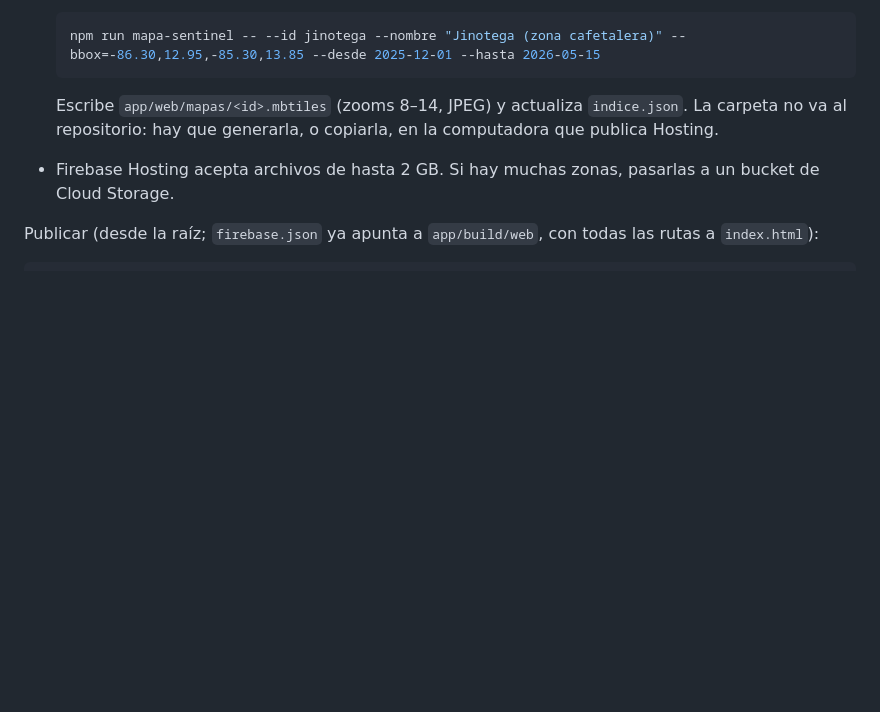
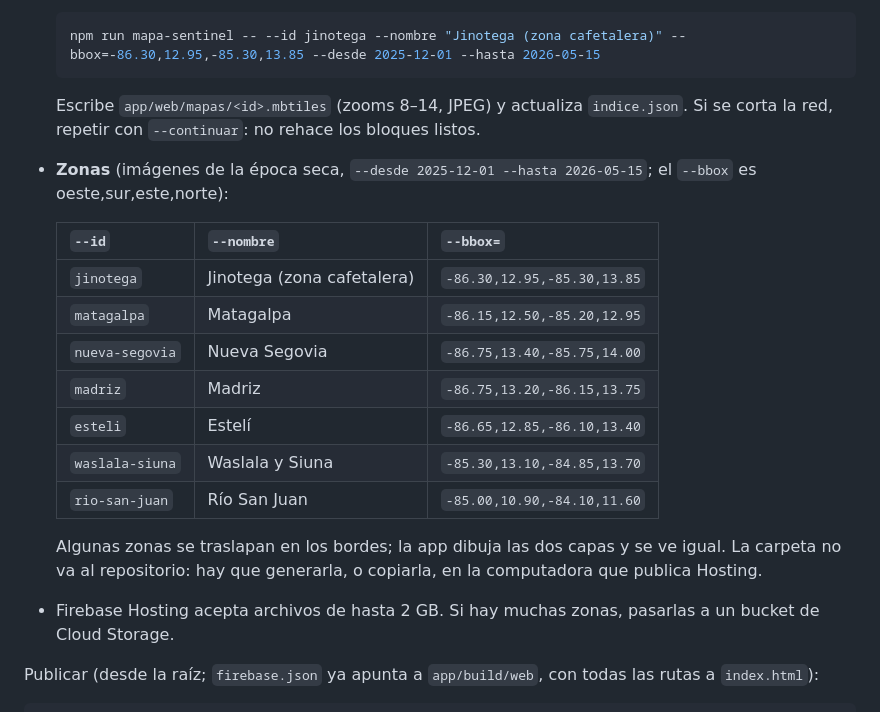
Before and after one commit to mazamgo/trazacafe, a Markdown page: infra/README.md, the part around the change. Rendered like a GitHub page; blank space fills up the shorter version.

Commit message:
Mapas sin señal: seis zonas nuevas publicadas
Matagalpa, Nueva Segovia, Madriz, Estelí, Waslala y Siuna, y Río San Juan
se suman a Jinotega en Firebase Hosting (/mapas/indice.json con 7 zonas).
La app lee la lista desde Hosting: no necesita APK nuevo.

- infra/README §6: tabla de zonas con su bbox y nota de --continuar.
- Guía de uso: zonas disponibles en "Mapas sin señal".
- Plan: avance del 28/10/2026.

Co-Authored-By: Claude Opus 5.5 <noreply@anthropic.com>

````diff
--- a/infra/README.md
+++ b/infra/README.md
@@ -436,7 +436,20 @@ La misma publicación sirve también `/eliminar-datos` y `/privacidad` (§4j). E
   npm run mapa-sentinel -- --id jinotega --nombre "Jinotega (zona cafetalera)" --bbox=-86.30,12.95,-85.30,13.85 --desde 2025-12-01 --hasta 2026-05-15
   ```
 
-  Escribe `app/web/mapas/<id>.mbtiles` (zooms 8–14, JPEG) y actualiza `indice.json`. La carpeta no va al repositorio: hay que generarla, o copiarla, en la computadora que publica Hosting.
+  Escribe `app/web/mapas/<id>.mbtiles` (zooms 8–14, JPEG) y actualiza `indice.json`. Si se corta la red, repetir con `--continuar`: no rehace los bloques listos.
+- **Zonas** (imágenes de la época seca, `--desde 2025-12-01 --hasta 2026-05-15`; el `--bbox` es oeste,sur,este,norte):
+
+  | `--id` | `--nombre` | `--bbox=` |
+  |---|---|---|
+  | `jinotega` | Jinotega (zona cafetalera) | `-86.30,12.95,-85.30,13.85` |
+  | `matagalpa` | Matagalpa | `-86.15,12.50,-85.20,12.95` |
+  | `nueva-segovia` | Nueva Segovia | `-86.75,13.40,-85.75,14.00` |
+  | `madriz` | Madriz | `-86.75,13.20,-86.15,13.75` |
+  | `esteli` | Estelí | `-86.65,12.85,-86.10,13.40` |
+  | `waslala-siuna` | Waslala y Siuna | `-85.30,13.10,-84.85,13.70` |
+  | `rio-san-juan` | Río San Juan | `-85.00,10.90,-84.10,11.60` |
+
+  Algunas zonas se traslapan en los bordes; la app dibuja las dos capas y se ve igual. La carpeta no va al repositorio: hay que generarla, o copiarla, en la computadora que publica Hosting.
 - Firebase Hosting acepta archivos de hasta 2 GB. Si hay muchas zonas, pasarlas a un bucket de Cloud Storage.
 
 Publicar (desde la raíz; `firebase.json` ya apunta a `app/build/web`, con todas las rutas a `index.html`):
````
Also changed, not shown: docs/guia-de-uso.md (+1 -0 lines), docs/plan-nicaragua-multicultivo.md (+2 -1 lines).
